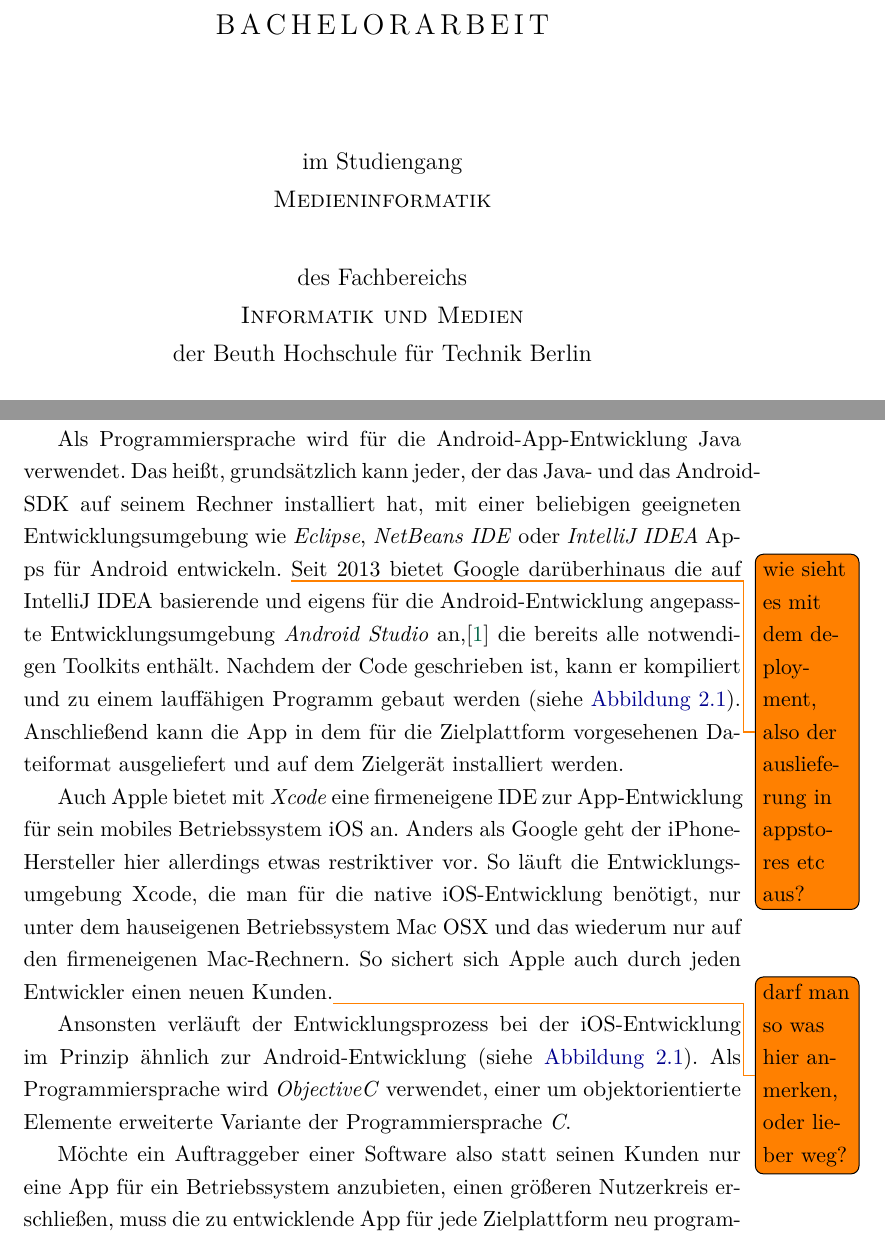
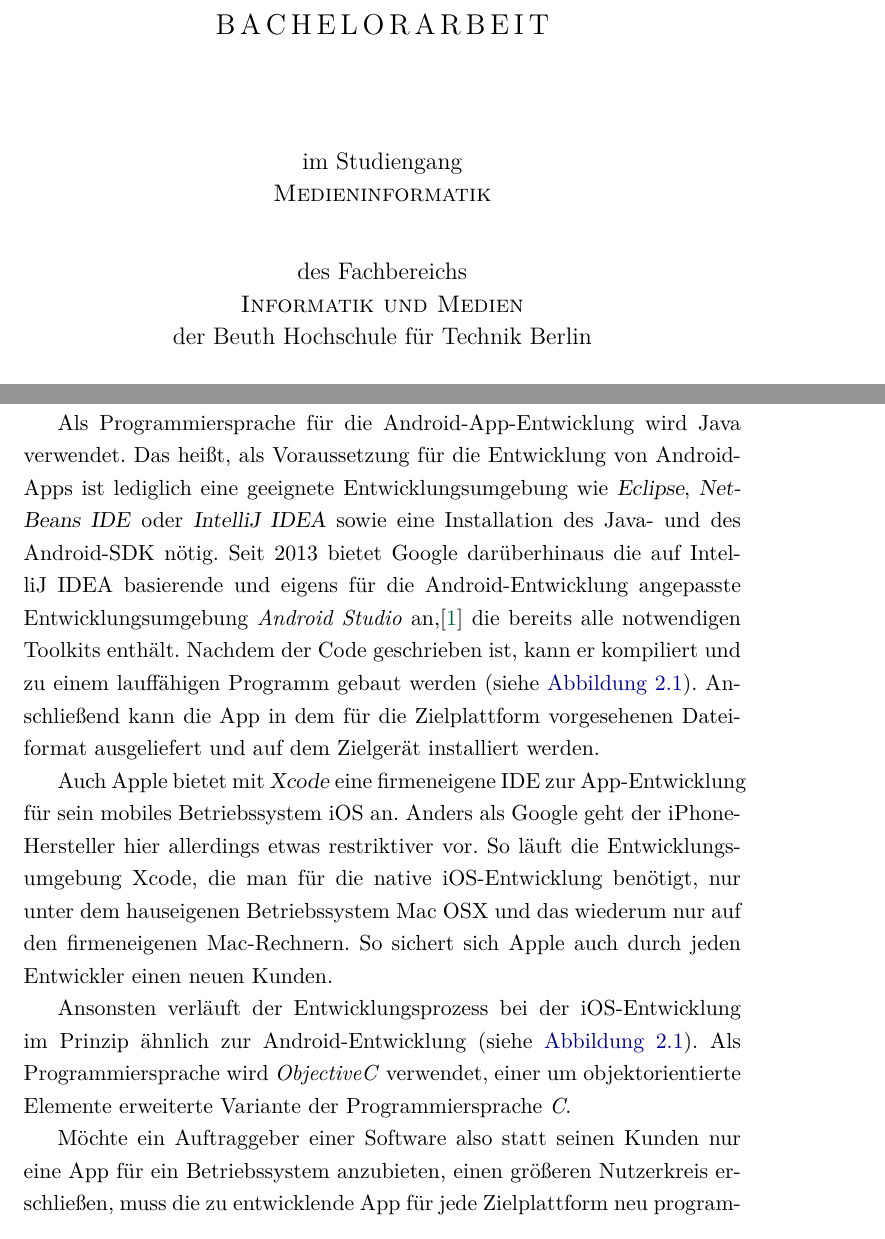
Before and after one commit to dmstern/bsc-text, a LaTeX thesis (Bachelorarbeit.tex, which reads grundlagen.tex, hgbthesis.cls): two parts of pages 1 and 6 of 12, joined at a grey line, cut so that both start at the same text. Compiled offline with pdfLaTeX.

Commit message:
Formatierung leicht angepasst, Todo-Notes temporär deaktiviert.

```diff
--- a/Bachelorarbeit.tex
+++ b/Bachelorarbeit.tex
@@ -2,7 +2,12 @@
 
 % PACKAGES =================================================
 
-\usepackage{todonotes}		% ToDo-Notizen
+\usepackage
+		[
+		textwidth=3.7cm,
+		disable
+		]
+		{todonotes}		% ToDo-Notizen
 
 % METADATA =================================================
 
--- a/grundlagen.tex
+++ b/grundlagen.tex
@@ -23,13 +23,13 @@ Diese enthalten Softwarekomponenten, die zur Entwicklung der App notwendig sind,
 
 %	-> Code schreiben für die jeweilige Plattform
 % Allgemein / Android
-Als Programmiersprache wird für die Android-App-Entwicklung Java verwendet. Das heißt, grundsätzlich kann jeder, der das Java- und das Android-SDK auf seinem Rechner installiert hat, mit einer beliebigen geeigneten Entwicklungsumgebung wie \emph{Eclipse}, \emph{NetBeans~IDE} oder \emph{IntelliJ~IDEA} Apps für Android entwickeln.
+Als Programmiersprache für die Android-App-Entwicklung wird Java verwendet. Das heißt, als Voraussetzung für die Entwicklung von Android-Apps ist lediglich eine geeignete Entwicklungsumgebung wie \textsl{Eclipse}, \textsl{NetBeans\ IDE} oder \textsl{IntelliJ\ IDEA} sowie eine Installation des Java- und des Android-SDK nötig.
 \todo{wie sieht es mit dem deployment, also der auslieferung in appstores etc aus?}
 Seit 2013 bietet Google darüberhinaus die auf IntelliJ~IDEA basierende und eigens für die Android-Entwicklung angepasste Entwicklungsumgebung \emph{Android~Studio} an,\cite{android-studio} die bereits alle notwendigen Toolkits enthält.
 Nachdem der Code geschrieben ist, kann er kompiliert und zu einem lauffähigen Programm gebaut werden (\seename\ \autoref{fig:hybrid-apps-schaubild}). Anschließend kann die App in dem für die Zielplattform vorgesehenen Dateiformat ausgeliefert und auf dem Zielgerät installiert werden.
 
 % iOS:
-Auch Apple bietet mit \emph{Xcode} eine firmeneigene IDE zur App-Entwicklung für sein mobiles Betriebssystem iOS an. Anders als Google geht der iPhone-Hersteller hier allerdings etwas restriktiver vor. So läuft die Entwicklungsumgebung Xcode, die man für die native iOS-Entwicklung benötigt, nur unter dem hauseigenen Betriebssystem Mac~OSX und das wiederum nur auf den firmeneigenen Mac-Rechnern. So sichert sich Apple auch durch jeden Entwickler einen neuen Kunden.\todo{darf man so was hier anmerken, oder lieber weg?}
+Auch Apple bietet mit \textsl{Xcode} eine firmeneigene IDE zur App-Entwicklung für sein mobiles Betriebssystem iOS an. Anders als Google geht der iPhone-Hersteller hier allerdings etwas restriktiver vor. So läuft die Entwicklungsumgebung Xcode, die man für die native iOS-Entwicklung benötigt, nur unter dem hauseigenen Betriebssystem Mac~OSX und das wiederum nur auf den firmeneigenen Mac-Rechnern. So sichert sich Apple auch durch jeden Entwickler einen neuen Kunden.\todo{darf man so was hier anmerken, oder lieber weg?}
 
 Ansonsten verläuft der Entwicklungsprozess bei der iOS-Entwicklung im Prinzip ähnlich zur Android-Entwicklung (\seename\ \autoref{fig:hybrid-apps-schaubild}).
 Als Programmiersprache wird \emph{ObjectiveC} verwendet, einer um objektorientierte Elemente erweiterte Variante der Programmiersprache \emph{C}.
--- a/hgbthesis.cls
+++ b/hgbthesis.cls
@@ -165,17 +165,17 @@
     \vskip 10mm%
     {\Large B\,A\,C\,H\,E\,L\,O\,R\,A\,R\,B\,E\,I\,T}%
     \vskip 18mm%
-    {\large im Studiengang}
-    \vskip 1mm%
+    {\large im Studiengang}\\
+%    \vskip 1mm%
     {\large\sc\@studiengang}
     \vskip 8mm%
-    {\large des Fachbereichs}
-    \vskip 1mm%
-    {\large\sc\@fachbereich}
-    \vskip 1mm%
+    {\large des Fachbereichs}\\
+%    \vskip 1mm%
+    {\large\sc\@fachbereich}\\
+%    \vskip 1mm%
     {\large der \@hochschule}
     \vskip 12mm%
-    {\large Vorgelegt von}
+    {\large Vorgelegt von}\\
     \vskip 1mm%
 	{\Large\sc\@author}
 %    \vskip 8mm%
```
Also changed, not shown: Bachelorarbeit.pdf, Bachelorarbeit.tex (2 more changed lines), grundlagen.tex (10 more changed lines).
